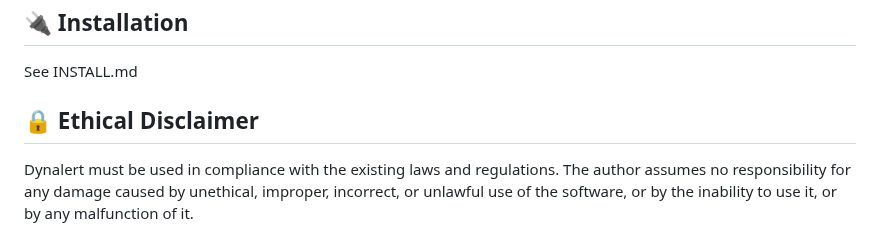
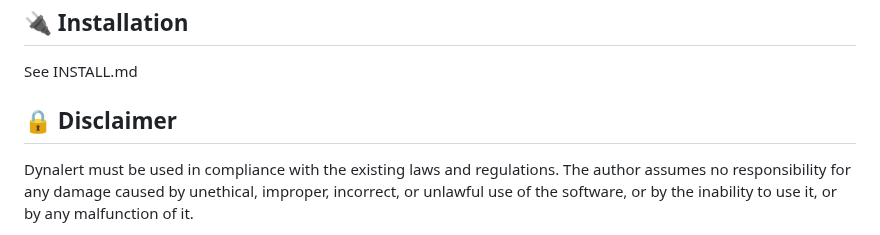
Before and after one commit to davidequirillo/quidalert, a Markdown page: README.md, the part around the change. Rendered like a GitHub page.

Commit message:
Rename Ethical Disclaimer to Disclaimer
Updated section title from 'Ethical Disclaimer' to 'Disclaimer' and clarified usage compliance.

```diff
--- a/README.md
+++ b/README.md
@@ -25,7 +25,7 @@ Idea of server-side architecture: 1 server (nginx) and 3 backends (api backend,
 
 See INSTALL.md
 
-## 🔒 Ethical Disclaimer
+## 🔒 Disclaimer
 
 Dynalert must be used in compliance with the existing laws and regulations. The author assumes no responsibility for any damage caused by unethical, improper, incorrect, or unlawful use of the software, or by the inability to use it, or by any malfunction of it.
 
```
